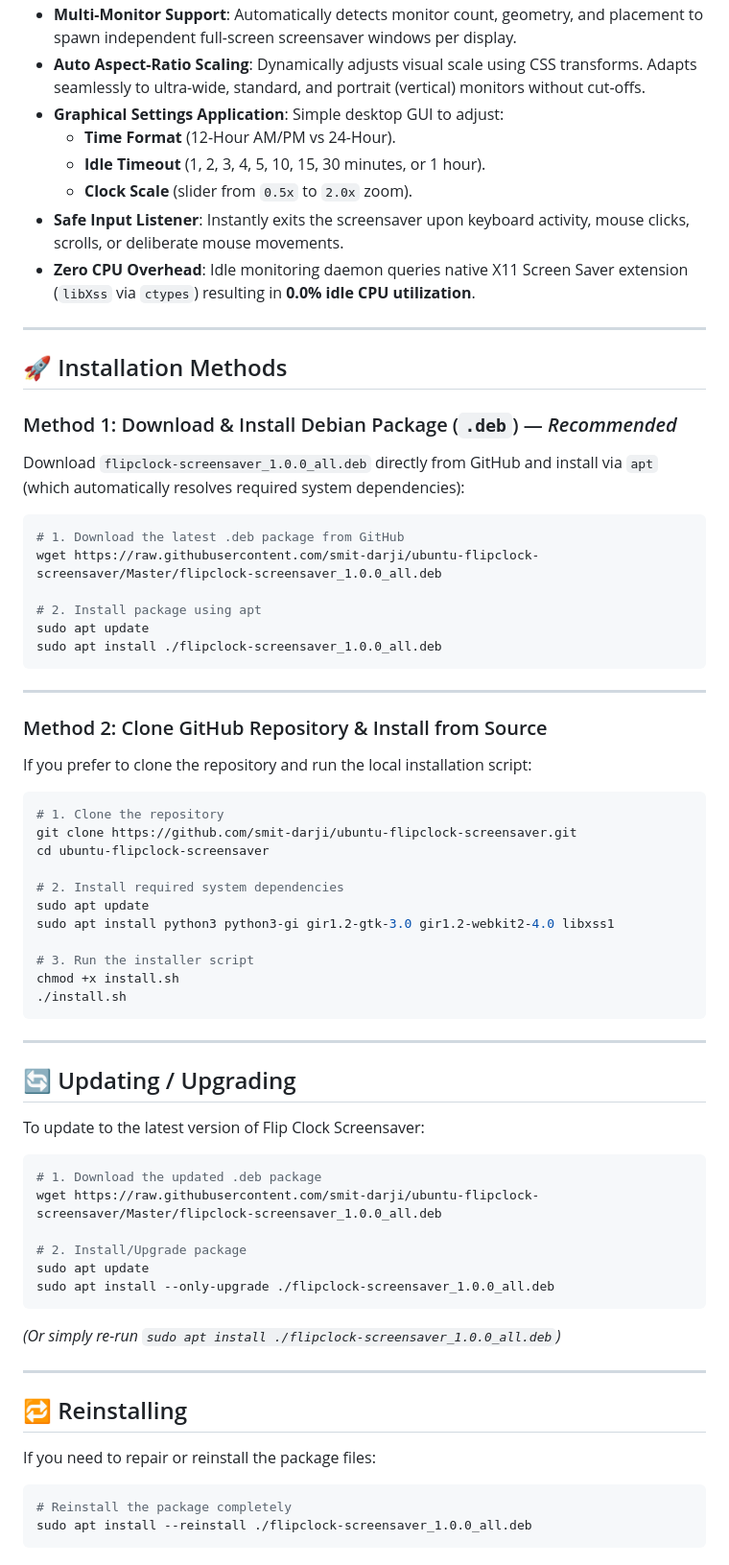
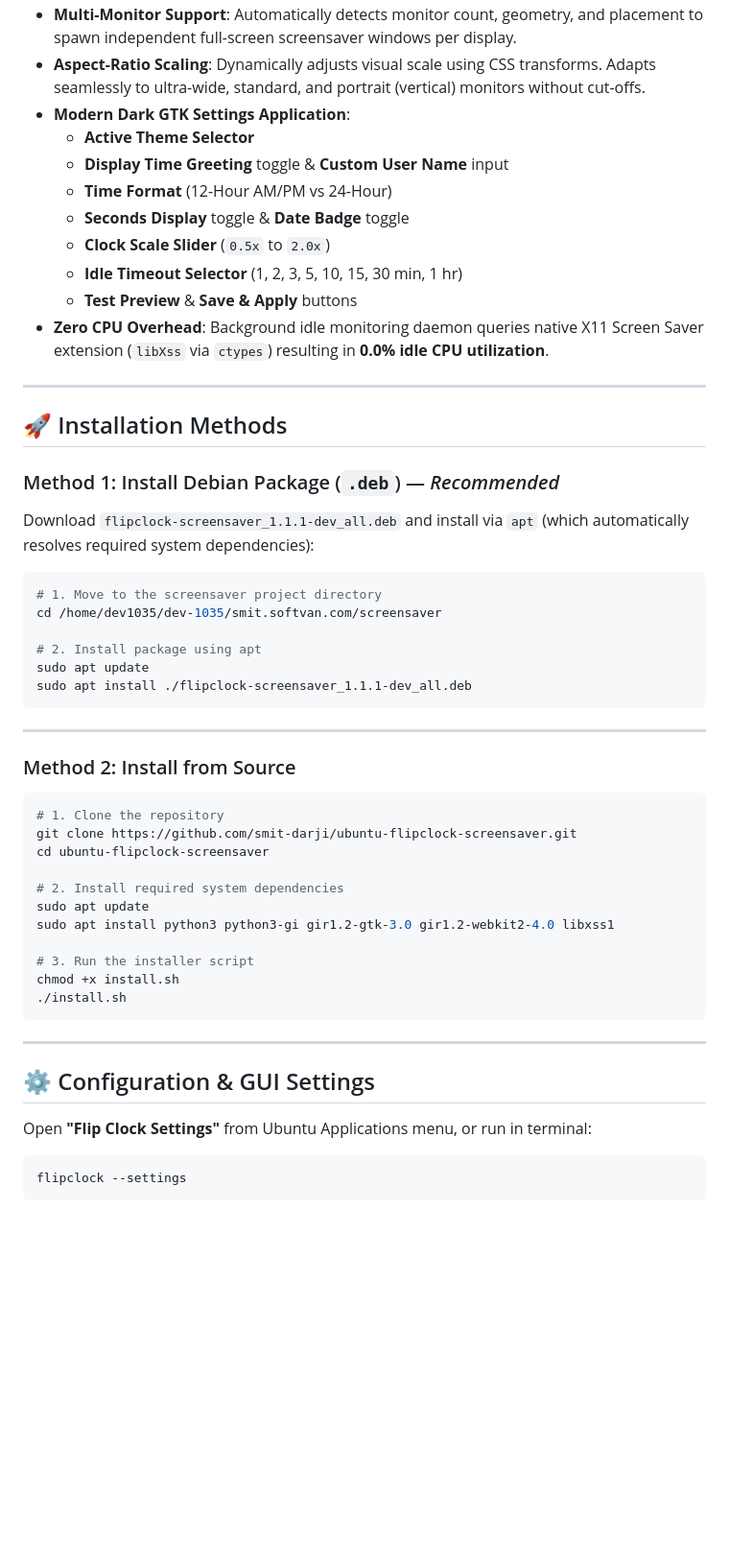
Before and after one commit to smit-darji/ubuntu-flipclock-screensaver, a Markdown page: README.md, the part around one of its changes. Shown at 96% size. Drawn GitHub-style; blank space fills up the shorter version.

````diff
--- a/README.md
+++ b/README.md
@@ -21,34 +32,35 @@ A native, high-fidelity, multi-monitor flip clock screensaver for Ubuntu Linux.
 * **Multi-Monitor Support**: Automatically detects monitor count, geometry, and placement to spawn independent full-screen screensaver windows per display.
-* **Auto Aspect-Ratio Scaling**: Dynamically adjusts visual scale using CSS transforms. Adapts seamlessly to ultra-wide, standard, and portrait (vertical) monitors without cut-offs.
-* **Graphical Settings Application**: Simple desktop GUI to adjust:
-  * **Time Format** (12-Hour AM/PM vs 24-Hour).
-  * **Idle Timeout** (1, 2, 3, 4, 5, 10, 15, 30 minutes, or 1 hour).
-  * **Clock Scale** (slider from `0.5x` to `2.0x` zoom).
-* **Safe Input Listener**: Instantly exits the screensaver upon keyboard activity, mouse clicks, scrolls, or deliberate mouse movements.
-* **Zero CPU Overhead**: Idle monitoring daemon queries native X11 Screen Saver extension (`libXss` via `ctypes`) resulting in **0.0% idle CPU utilization**.
+* **Aspect-Ratio Scaling**: Dynamically adjusts visual scale using CSS transforms. Adapts seamlessly to ultra-wide, standard, and portrait (vertical) monitors without cut-offs.
+* **Modern Dark GTK Settings Application**:
+  - **Active Theme Selector**
+  - **Display Time Greeting** toggle & **Custom User Name** input
+  - **Time Format** (12-Hour AM/PM vs 24-Hour)
+  - **Seconds Display** toggle & **Date Badge** toggle
+  - **Clock Scale Slider** (`0.5x` to `2.0x`)
+  - **Idle Timeout Selector** (1, 2, 3, 5, 10, 15, 30 min, 1 hr)
+  - **Test Preview** & **Save & Apply** buttons
+* **Zero CPU Overhead**: Background idle monitoring daemon queries native X11 Screen Saver extension (`libXss` via `ctypes`) resulting in **0.0% idle CPU utilization**.
 
 ---
 
 ## 🚀 Installation Methods
 
-### Method 1: Download & Install Debian Package (`.deb`) — *Recommended*
+### Method 1: Install Debian Package (`.deb`) — *Recommended*
 
-Download `flipclock-screensaver_1.0.0_all.deb` directly from GitHub and install via `apt` (which automatically resolves required system dependencies):
+Download `flipclock-screensaver_1.1.1-dev_all.deb` and install via `apt` (which automatically resolves required system dependencies):
 
 ```bash
-# 1. Download the latest .deb package from GitHub
-wget https://raw.githubusercontent.com/smit-darji/ubuntu-flipclock-screensaver/Master/flipclock-screensaver_1.0.0_all.deb
+# 1. Move to the screensaver project directory
+cd /home/dev1035/dev-1035/smit.softvan.com/screensaver
 
 # 2. Install package using apt
 sudo apt update
-sudo apt install ./flipclock-screensaver_1.0.0_all.deb
+sudo apt install ./flipclock-screensaver_1.1.1-dev_all.deb
 ```
 
 ---
 
-### Method 2: Clone GitHub Repository & Install from Source
-
-If you prefer to clone the repository and run the local installation script:
+### Method 2: Install from Source
 
 ```bash
 # 1. Clone the repository
@@ -66,28 +78,10 @@ chmod +x install.sh
 
 ---
 
-## 🔄 Updating / Upgrading
+## ⚙️ Configuration & GUI Settings
 
-To update to the latest version of Flip Clock Screensaver:
-
+Open **"Flip Clock Settings"** from Ubuntu Applications menu, or run in terminal:
 ```bash
-# 1. Download the updated .deb package
-wget https://raw.githubusercontent.com/smit-darji/ubuntu-flipclock-screensaver/Master/flipclock-screensaver_1.0.0_all.deb
-
-# 2. Install/Upgrade package
-sudo apt update
-sudo apt install --only-upgrade ./flipclock-screensaver_1.0.0_all.deb
-```
-*(Or simply re-run `sudo apt install ./flipclock-screensaver_1.0.0_all.deb`)*
-
----
-
-## 🔁 Reinstalling
-
-If you need to repair or reinstall the package files:
-
-```bash
-# Reinstall the package completely
-sudo apt install --reinstall ./flipclock-screensaver_1.0.0_all.deb
+flipclock --settings
 ```
 
````
Also changed, not shown: other parts of README.md (+43 -53 lines), flipclock.png, screenshot.png, 7 other files.
